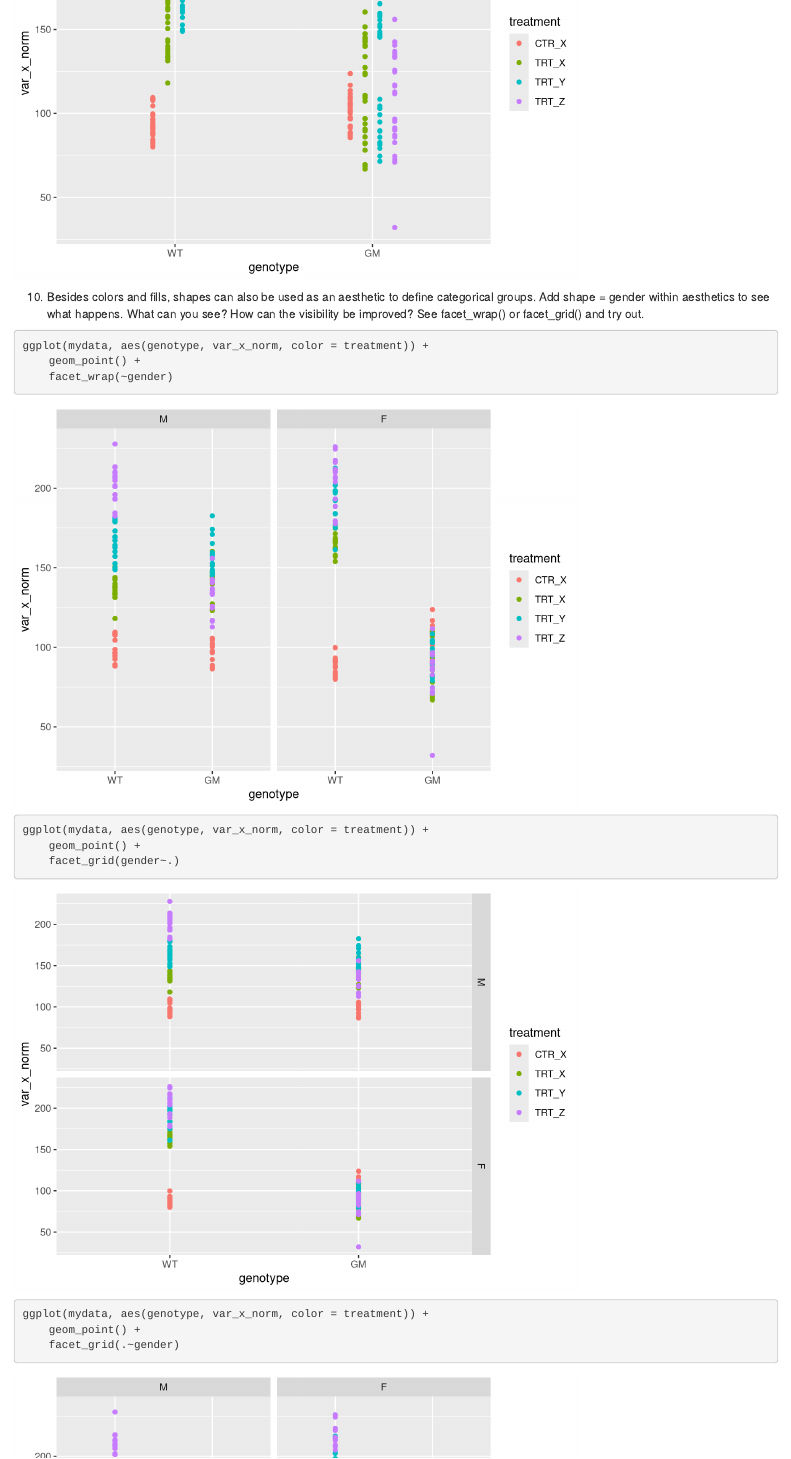
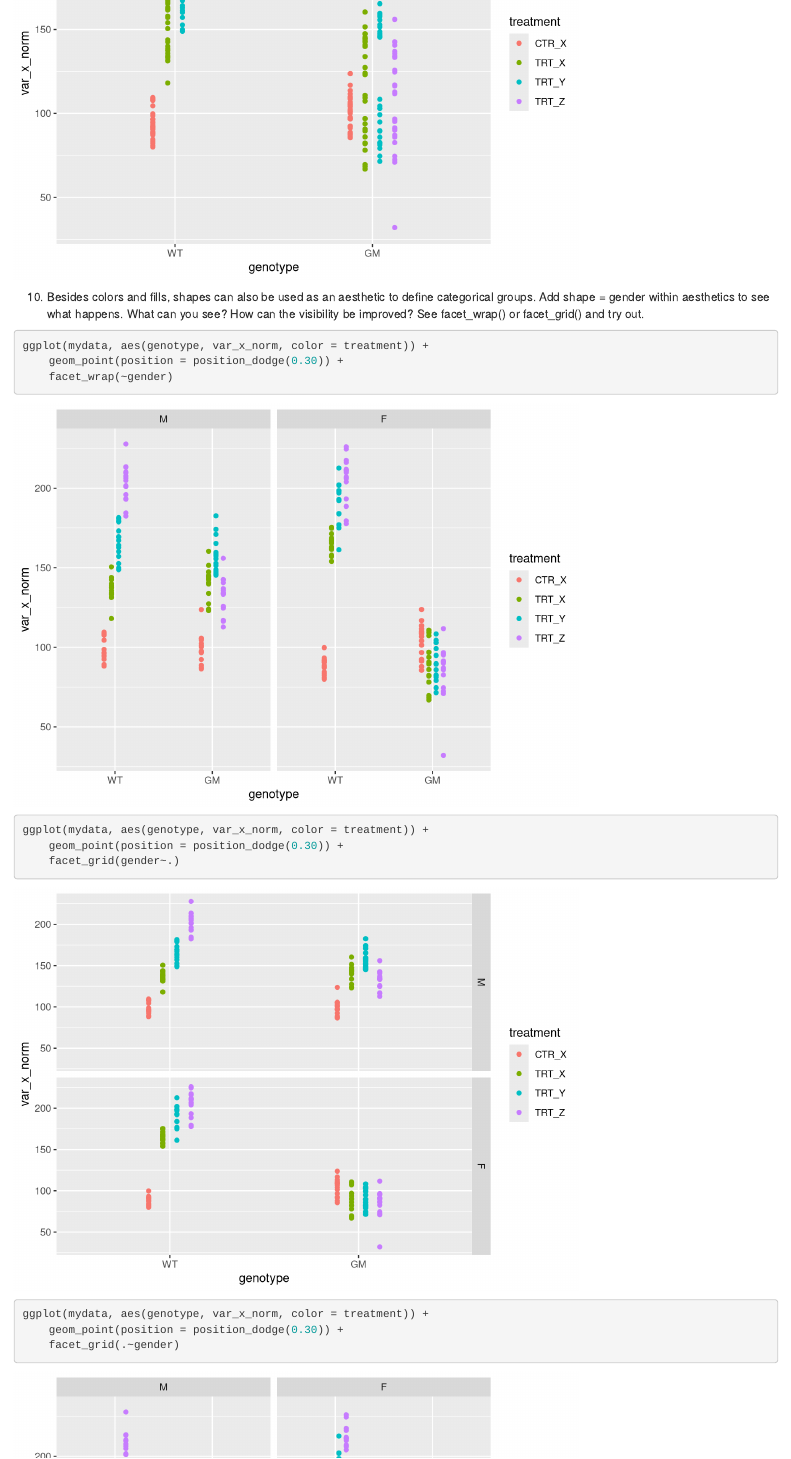
Before and after one commit to DNF-UNIL/Introduction_to_bioinformatics, an R Markdown document (exercises/DNF_CODING_CLUB_2_SOLUTIONS.Rmd): the page in a window 1100 px wide, from 1380 px down. Rendered offline with R 4.5, knitr and Pandoc, with nearby package versions.

Commit message:
solutions html #2

````diff
--- a/exercises/DNF_CODING_CLUB_2_SOLUTIONS.Rmd
+++ b/exercises/DNF_CODING_CLUB_2_SOLUTIONS.Rmd
@@ -491,18 +491,18 @@ ggplot(mydata, aes(genotype, var_x_norm, color = treatment)) + geom_point(positi
 
 ```{r}
 ggplot(mydata, aes(genotype, var_x_norm, color = treatment)) +
-    geom_point() +
+    geom_point(position = position_dodge(0.30)) +
     facet_wrap(~gender)
 ```
 
 ```{r}
 ggplot(mydata, aes(genotype, var_x_norm, color = treatment)) +
-    geom_point() +
+    geom_point(position = position_dodge(0.30)) +
     facet_grid(gender~.)
 ```
 
 ```{r}
 ggplot(mydata, aes(genotype, var_x_norm, color = treatment)) +
-    geom_point() +
+    geom_point(position = position_dodge(0.30)) +
     facet_grid(.~gender)
 ```
````
Also changed, not shown: exercises/DNF_CODING_CLUB_2_SOLUTIONS.html.
